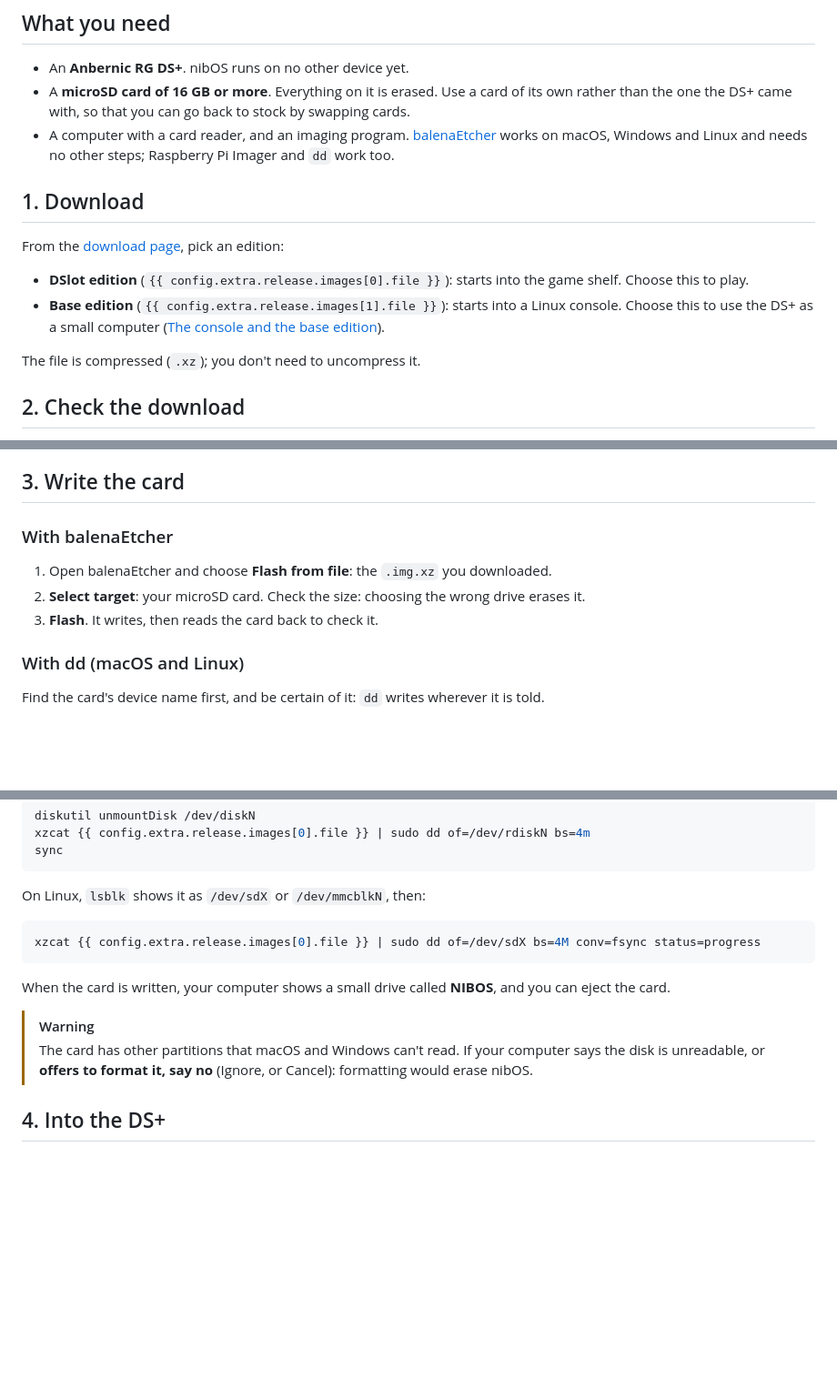
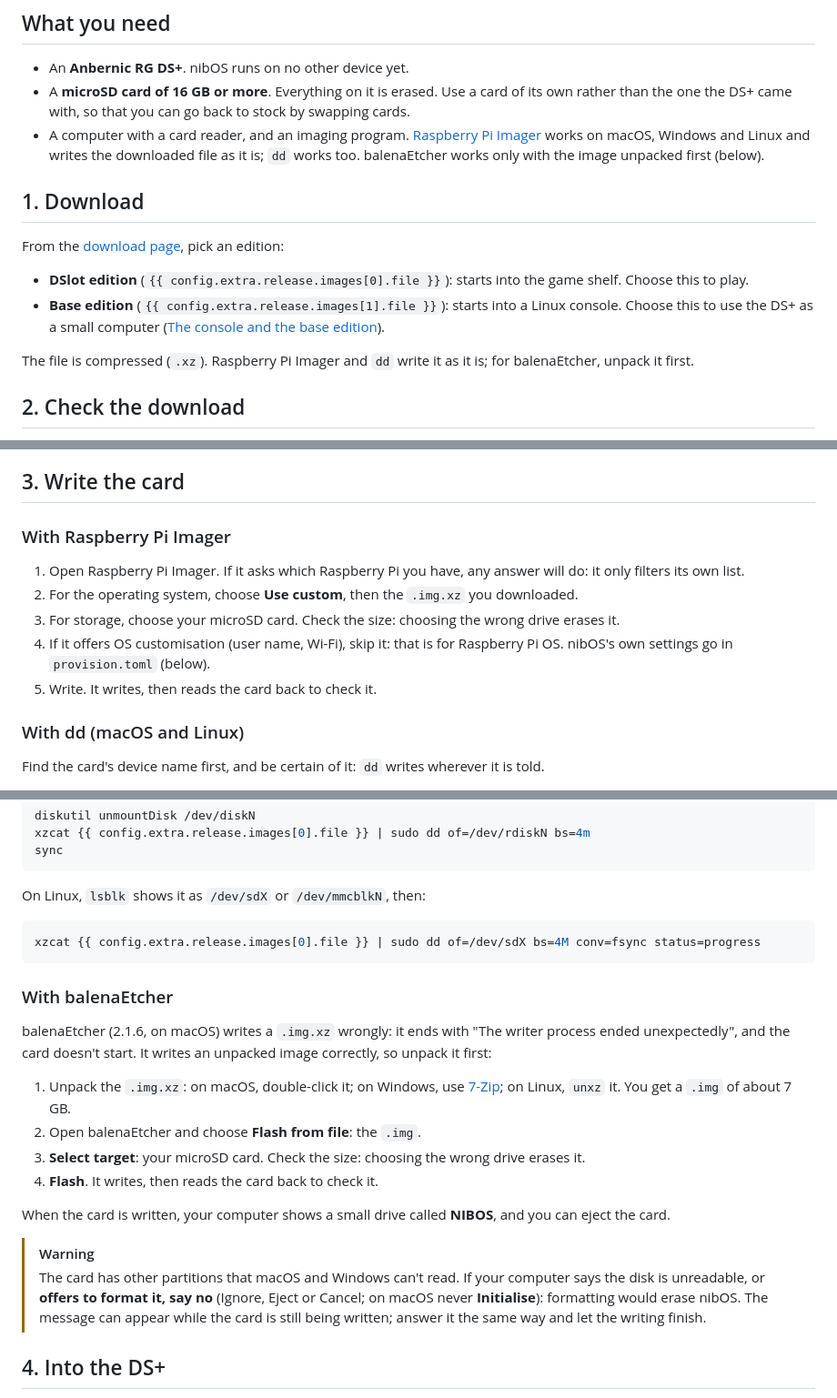
Before and after one commit to abradburne/nibos-site, a Markdown page: content/manual/install.md, 3 parts joined by grey strips. Shown at 91% size. GitHub-like rendering; blank space fills up the shorter version.

Commit message:
Installing: Raspberry Pi Imager first; balenaEtcher only with the image unpacked
balenaEtcher 2.1.6 on macOS writes a .img.xz wrongly (stretches of it 2 MiB out of place, U-Boot
among them) and the card doesn't start; written unpacked, it is right. Raspberry Pi Imager and dd
write the .img.xz correctly, checked byte for byte against the image.

Co-Authored-By: Claude Opus 5.5 <noreply@anthropic.com>

````diff
--- a/content/manual/install.md
+++ b/content/manual/install.md
@@ -14,9 +14,10 @@ system again.
 - An **Anbernic RG DS+**. nibOS runs on no other device yet.
 - A **microSD card of 16 GB or more**. Everything on it is erased. Use a card of its own rather
   than the one the DS+ came with, so that you can go back to stock by swapping cards.
-- A computer with a card reader, and an imaging program. [balenaEtcher](https://etcher.balena.io)
-  works on macOS, Windows and Linux and needs no other steps; Raspberry Pi Imager and `dd` work
-  too.
+- A computer with a card reader, and an imaging program.
+  [Raspberry Pi Imager](https://www.raspberrypi.com/software/) works on macOS, Windows and Linux
+  and writes the downloaded file as it is; `dd` works too. balenaEtcher works only with the
+  image unpacked first (below).
 
 ## 1. Download
 
@@ -27,7 +28,8 @@ From the [download page](@/download.md), pick an edition:
 - **Base edition** (`{{ config.extra.release.images[1].file }}`): starts into a Linux console. Choose this to use the DS+ as a
   small computer ([The console and the base edition](@/manual/console.md)).
 
-The file is compressed (`.xz`); you don't need to uncompress it.
+The file is compressed (`.xz`). Raspberry Pi Imager and `dd` write it as it is; for
+balenaEtcher, unpack it first.
 
 ## 2. Check the download
 
@@ -49,11 +51,15 @@ the file again; don't write a file that doesn't match.
 
 ## 3. Write the card
 
-### With balenaEtcher
+### With Raspberry Pi Imager
 
-1. Open balenaEtcher and choose **Flash from file**: the `.img.xz` you downloaded.
-2. **Select target**: your microSD card. Check the size: choosing the wrong drive erases it.
-3. **Flash**. It writes, then reads the card back to check it.
+1. Open Raspberry Pi Imager. If it asks which Raspberry Pi you have, any answer will do: it
+   only filters its own list.
+2. For the operating system, choose **Use custom**, then the `.img.xz` you downloaded.
+3. For storage, choose your microSD card. Check the size: choosing the wrong drive erases it.
+4. If it offers OS customisation (user name, Wi-Fi), skip it: that is for Raspberry Pi OS.
+   nibOS's own settings go in `provision.toml` (below).
+5. Write. It writes, then reads the card back to check it.
 
 ### With dd (macOS and Linux)
 
@@ -74,13 +80,26 @@ On Linux, `lsblk` shows it as `/dev/sdX` or `/dev/mmcblkN`, then:
 xzcat {{ config.extra.release.images[0].file }} | sudo dd of=/dev/sdX bs=4M conv=fsync status=progress
 ```
 
+### With balenaEtcher
+
+balenaEtcher (2.1.6, on macOS) writes a `.img.xz` wrongly: it ends with "The writer process
+ended unexpectedly", and the card doesn't start. It writes an unpacked image correctly, so
+unpack it first:
+
+1. Unpack the `.img.xz`: on macOS, double-click it; on Windows, use [7-Zip](https://www.7-zip.org);
+   on Linux, `unxz` it. You get a `.img` of about 7 GB.
+2. Open balenaEtcher and choose **Flash from file**: the `.img`.
+3. **Select target**: your microSD card. Check the size: choosing the wrong drive erases it.
+4. **Flash**. It writes, then reads the card back to check it.
+
 When the card is written, your computer shows a small drive called **NIBOS**, and you can eject
 the card.
 
 > [!WARNING]
 > The card has other partitions that macOS and Windows can't read. If your computer says the
-> disk is unreadable, or **offers to format it, say no** (Ignore, or Cancel): formatting would
-> erase nibOS.
+> disk is unreadable, or **offers to format it, say no** (Ignore, Eject or Cancel; on macOS
+> never **Initialise**): formatting would erase nibOS. The message can appear while the card is
+> still being written; answer it the same way and let the writing finish.
 
 ## 4. Into the DS+
 
````
Also changed, not shown: content/download.md (+2 -2 lines).
